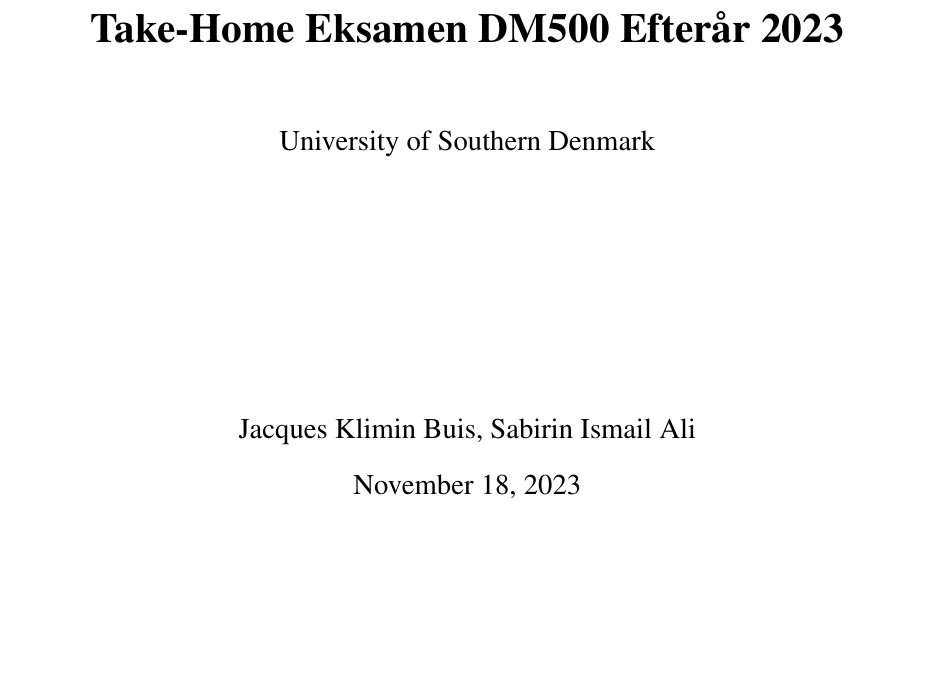
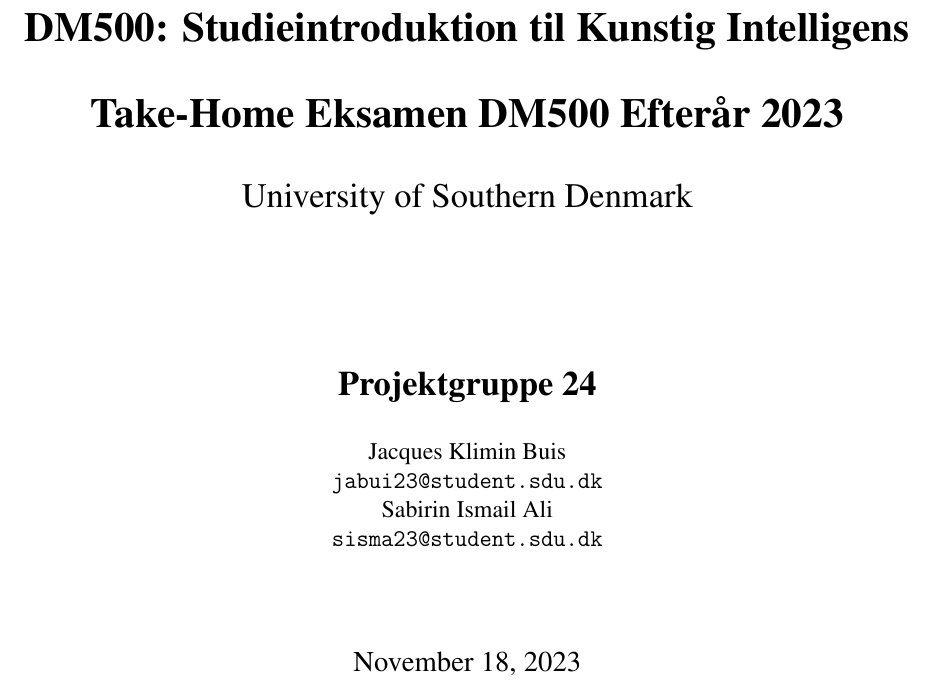
Before and after one commit to JackHX/LaTeXProject, a LaTeX document (LaTeXProject.tex): part of page 1 of 7, cut at the place of the change, the shorter picture padded with empty space. Compiled offline with pdfLaTeX.

Commit message:
Add project group and emails to title page.
Add project group and emails to title page.

```diff
--- a/LaTeXProject.tex
+++ b/LaTeXProject.tex
@@ -16,15 +16,23 @@
 % Title Page
 \title{
     \vspace{2in} % Adds vertical space of 2 inches before the title text.
+    \textbf{DM500: Studieintroduktion til Kunstig Intelligens}\\ % Prepends the course code and name.
+    \vspace{0.25in} % Adds additional vertical space after the course name.
     \textbf{Take-Home Eksamen DM500 Efterår 2023}\\ % Sets the main title in bold font and breaks the line after it.
-    \vspace{0.5in} % Adds additional vertical space of 0.5 inches after the main title.
-    \large University of Southern Denmark\\ % Sets the following text in a large font size for the university name and breaks the line after it.
-    \vspace{1.5in} % Finally, adds 1.5 inches of vertical space after the logo before ending the title block.
+    \vspace{0.25in} % Adds additional vertical space after the main title.
+    \Large University of Southern Denmark\\ % Sets the following text in a large font size for the university name and breaks the line after it.
+    \vspace{1in} % Adds 1 inch of vertical space after the university name.
+    \Large \textbf{Projektgruppe 24}\\ % Sets the project group number in large, bold font and breaks the line after it.
+    \vspace{0.25in} % Adds additional vertical space after the project group.
+    \normalsize Jacques Klimin Buis \\ % Sets the name in a normal font size and breaks the line after it.
+    \texttt{jabui23@student.sdu.dk} \\ % Sets the email in a typewriter font and breaks the line after it.
+    \normalsize Sabirin Ismail Ali \\ % Sets the second name in a normal font size and breaks the line after it.
+    \texttt{sisma23@student.sdu.dk} % Sets the second email in a typewriter font.
 }
 
-\author{Jacques Klimin Buis, Sabirin Ismail Ali}
+\author{} % Author is left empty to not duplicate information
 
-\date{\today}
+\date{\today} % Sets the date to the current date
 
 \begin{document}
 
```
